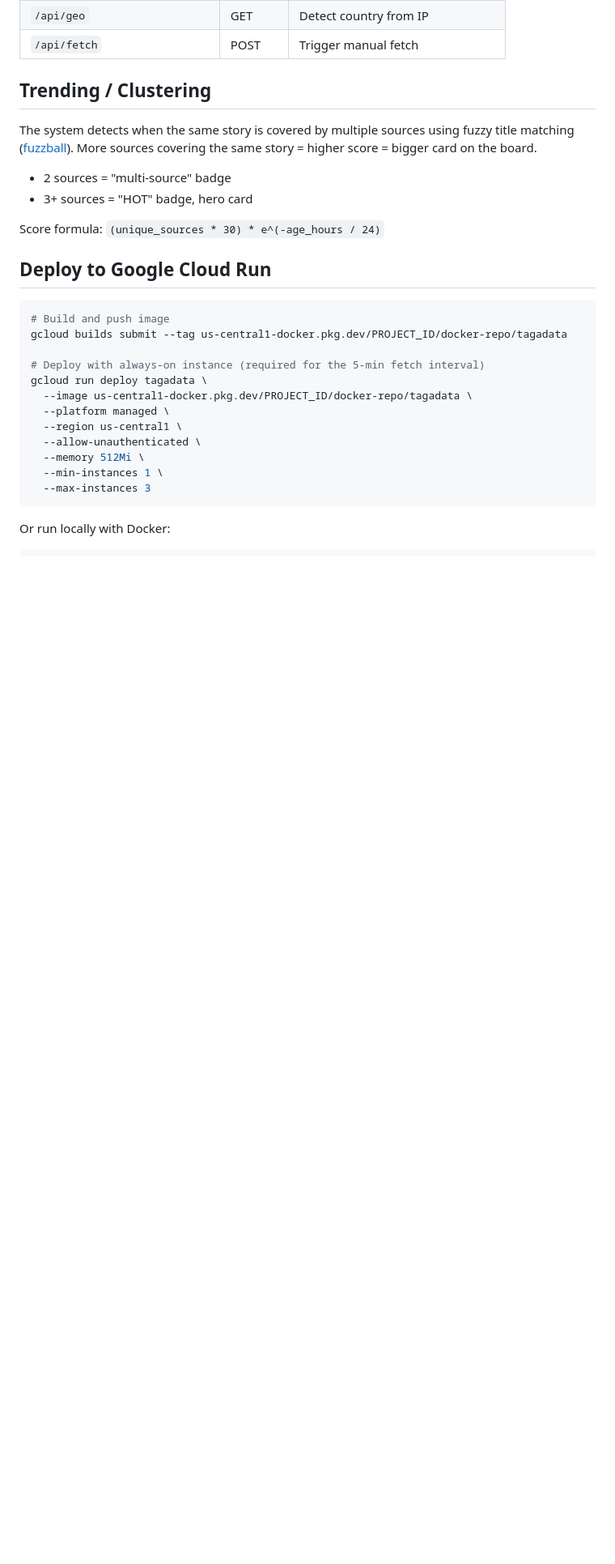
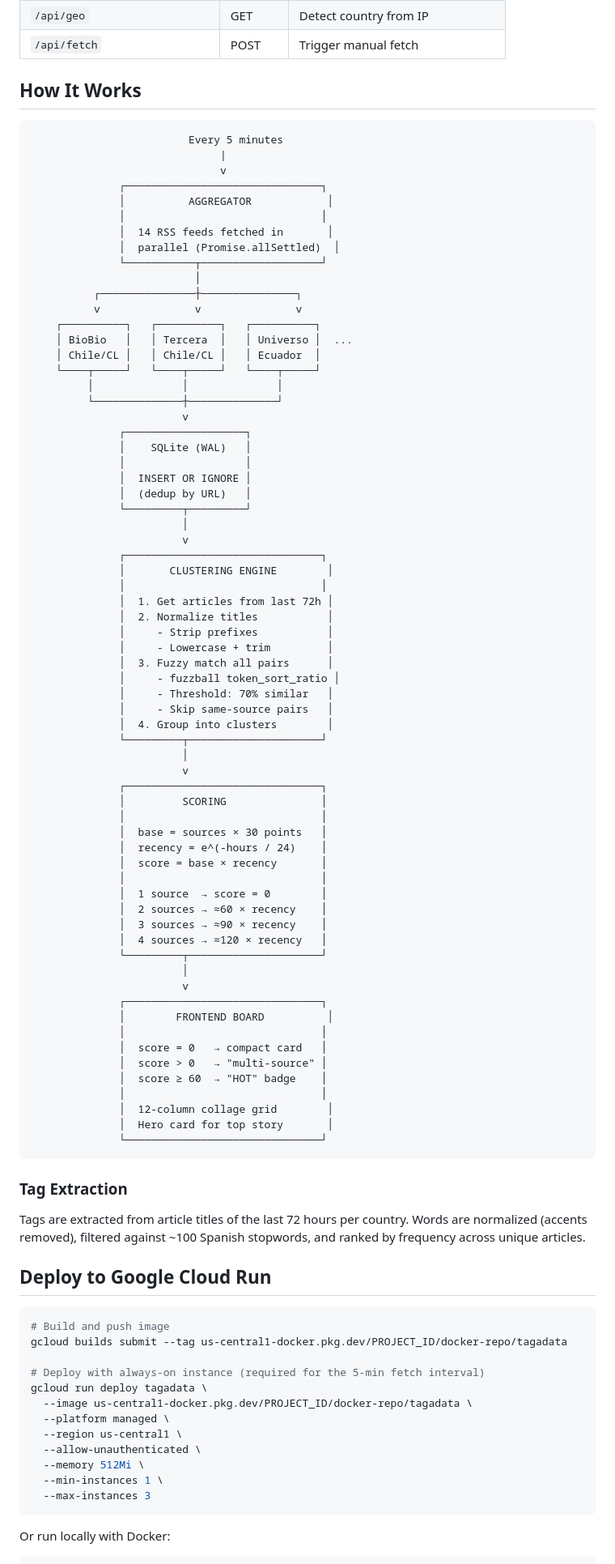
Before and after one commit to bedomax/focknews.com, a Markdown page: README.md, the part around the change. Shown at 81% size. Rendered like a GitHub page; blank space fills up the shorter version.

Commit message:
Add algorithm diagram to README
Co-Authored-By: Claude Opus 4.6 <noreply@anthropic.com>

````diff
--- a/README.md
+++ b/README.md
@@ -49,14 +49,80 @@ Open http://localhost:3000. The server fetches all RSS feeds on startup and refr
 | `/api/geo` | GET | Detect country from IP |
 | `/api/fetch` | POST | Trigger manual fetch |
 
-## Trending / Clustering
+## How It Works
 
-The system detects when the same story is covered by multiple sources using fuzzy title matching ([fuzzball](https://github.com/nol13/fuzzball.js)). More sources covering the same story = higher score = bigger card on the board.
+```
+                         Every 5 minutes
+                              |
+                              v
+              ┌───────────────────────────────┐
+              │          AGGREGATOR            │
+              │                               │
+              │  14 RSS feeds fetched in       │
+              │  parallel (Promise.allSettled)  │
+              └───────────┬───────────────────┘
+                          │
+          ┌───────────────┼───────────────┐
+          v               v               v
+    ┌──────────┐   ┌──────────┐   ┌──────────┐
+    │ BioBio   │   │ Tercera  │   │ Universo │  ...
+    │ Chile/CL │   │ Chile/CL │   │ Ecuador  │
+    └────┬─────┘   └────┬─────┘   └────┬─────┘
+         │              │              │
+         └──────────────┼──────────────┘
+                        v
+              ┌───────────────────┐
+              │    SQLite (WAL)   │
+              │                   │
+              │  INSERT OR IGNORE │
+              │  (dedup by URL)   │
+              └─────────┬─────────┘
+                        │
+                        v
+              ┌───────────────────────────────┐
+              │       CLUSTERING ENGINE        │
+              │                               │
+              │  1. Get articles from last 72h │
+              │  2. Normalize titles           │
+              │     - Strip prefixes           │
+              │     - Lowercase + trim         │
+              │  3. Fuzzy match all pairs      │
+              │     - fuzzball token_sort_ratio │
+              │     - Threshold: 70% similar   │
+              │     - Skip same-source pairs   │
+              │  4. Group into clusters        │
+              └─────────┬─────────────────────┘
+                        │
+                        v
+              ┌───────────────────────────────┐
+              │         SCORING               │
+              │                               │
+              │  base = sources × 30 points   │
+              │  recency = e^(-hours / 24)    │
+              │  score = base × recency       │
+              │                               │
+              │  1 source  → score = 0        │
+              │  2 sources → ≈60 × recency    │
+              │  3 sources → ≈90 × recency    │
+              │  4 sources → ≈120 × recency   │
+              └─────────┬─────────────────────┘
+                        │
+                        v
+              ┌───────────────────────────────┐
+              │        FRONTEND BOARD          │
+              │                               │
+              │  score = 0   → compact card   │
+              │  score > 0   → "multi-source" │
+              │  score ≥ 60  → "HOT" badge    │
+              │                               │
+              │  12-column collage grid        │
+              │  Hero card for top story       │
+              └───────────────────────────────┘
+```
 
-- 2 sources = "multi-source" badge
-- 3+ sources = "HOT" badge, hero card
+### Tag Extraction
 
-Score formula: `(unique_sources * 30) * e^(-age_hours / 24)`
+Tags are extracted from article titles of the last 72 hours per country. Words are normalized (accents removed), filtered against ~100 Spanish stopwords, and ranked by frequency across unique articles.
 
 ## Deploy to Google Cloud Run
 
````
